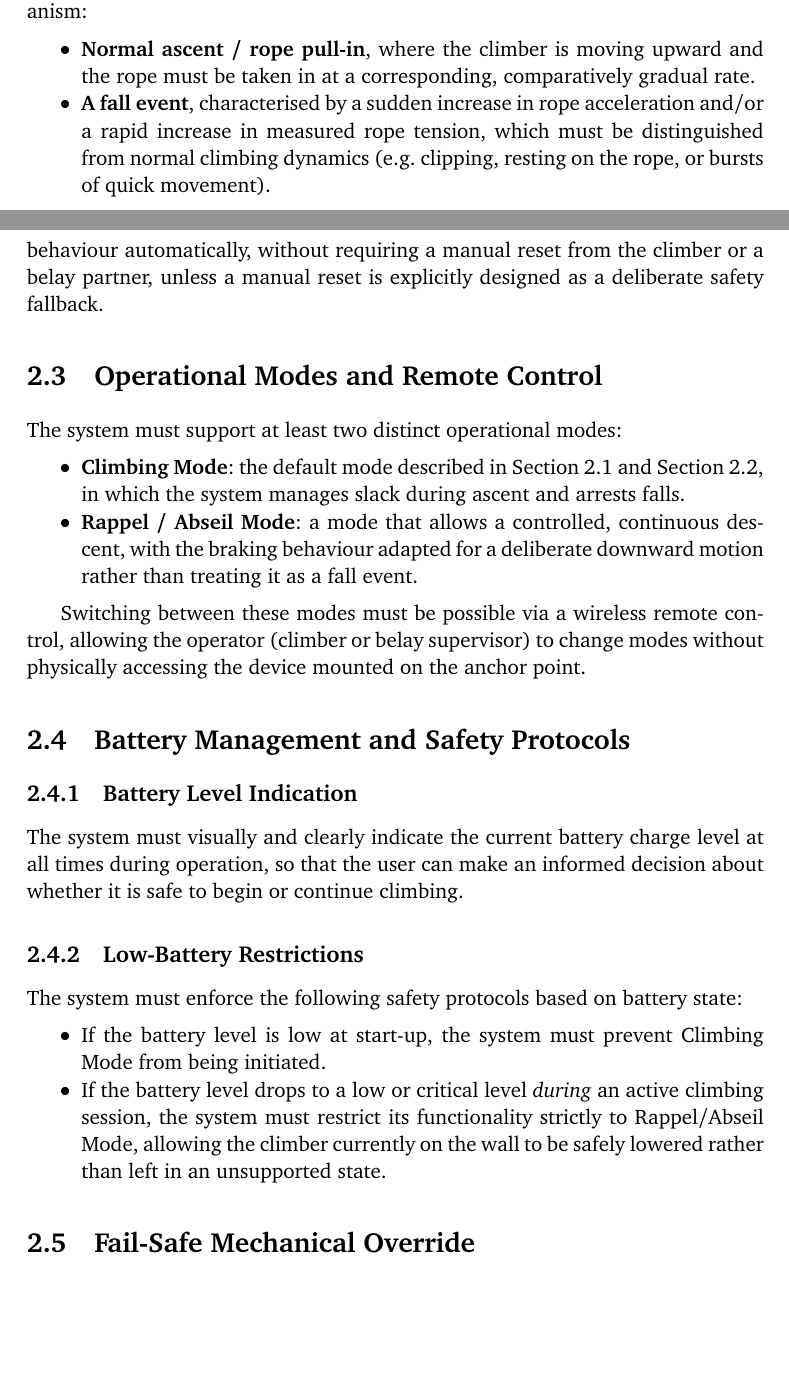
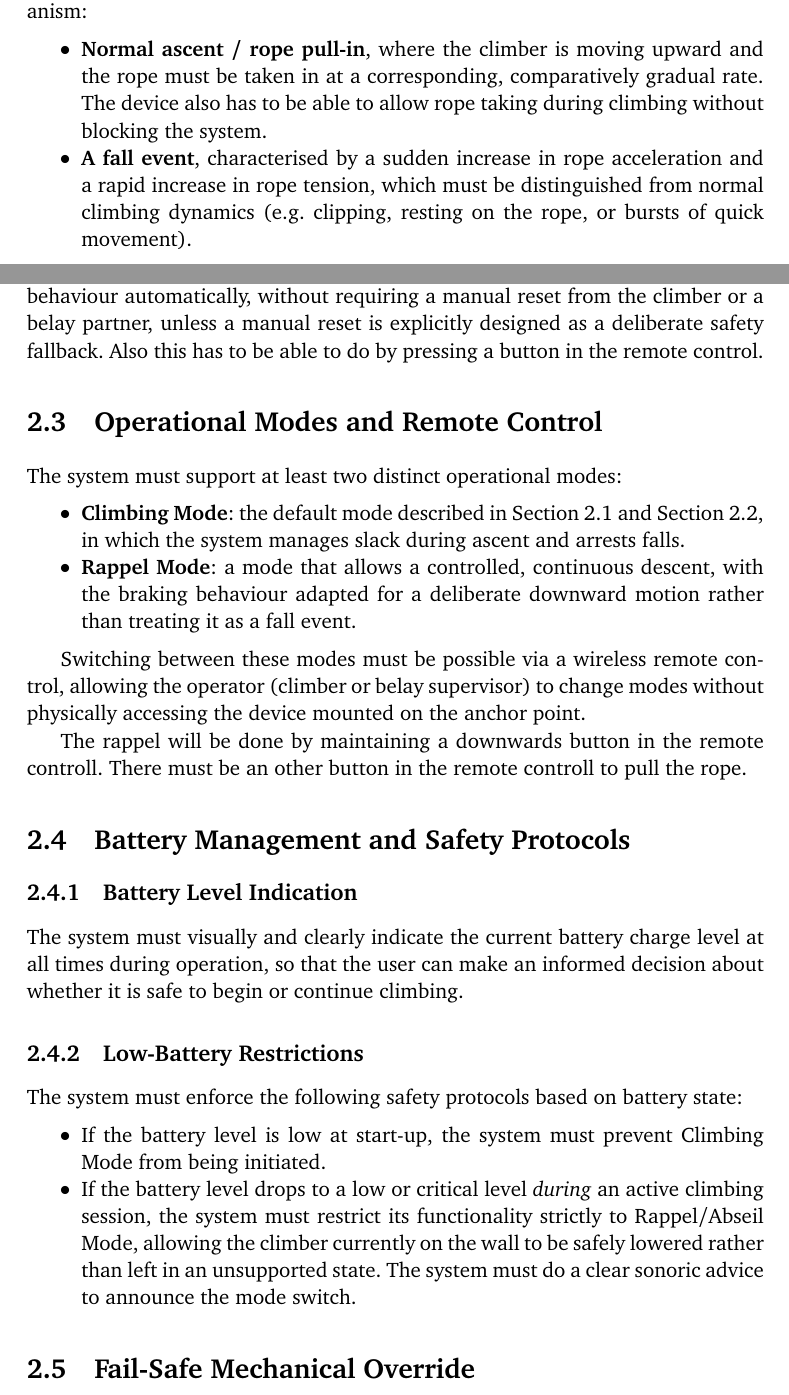
Before and after one commit to Pol-M/Sentinel, a LaTeX thesis (docs/thesis/Master Thesis/MasterThesis_PolMasFillat.tex, which reads docs/thesis/Master Thesis/chapters/02_functional_requirements.tex): two parts of pages 13 and 14 of 31, joined at a grey line, cut so that both start at the same text, the shorter picture padded with empty space. The pictures show the PDF file docs/thesis/Master Thesis/MasterThesis_PolMasFillat.pdf that the author committed with the source.

Commit message:
Documents updated

```diff
--- a/docs/thesis/Master Thesis/chapters/02_functional_requirements.tex
+++ b/docs/thesis/Master Thesis/chapters/02_functional_requirements.tex
@@ -19,9 +19,10 @@ involve rope moving through the mechanism:
 \begin{itemize}
     \item \textbf{Normal ascent / rope pull-in}, where the climber is
         moving upward and the rope must be taken in at a corresponding,
-        comparatively gradual rate.
+        comparatively gradual rate. The device also has to be able to allow
+        rope taking during climbing without blocking the system.
     \item \textbf{A fall event}, characterised by a sudden increase in
-        rope acceleration and/or a rapid increase in measured rope
+        rope acceleration and a rapid increase in rope
         tension, which must be distinguished from normal climbing
         dynamics (e.g.\ clipping, resting on the rope, or bursts of quick
         movement).
@@ -41,7 +42,8 @@ position (e.g.\ has regained a hold and is no longer hanging dynamically
 on the rope). Once this state is detected, the system must release the
 brake and resume normal slack-management behaviour automatically, without
 requiring a manual reset from the climber or a belay partner, unless a
-manual reset is explicitly designed as a deliberate safety fallback.
+manual reset is explicitly designed as a deliberate safety fallback. Also
+this has to be able to do by pressing a button in the remote control.
 
 \section{Operational Modes and Remote Control}
 \label{sec:fr-modes}
@@ -52,7 +54,7 @@ The system must support at least two distinct operational modes:
     \item \textbf{Climbing Mode}: the default mode described in
         \cref{sec:fr-slack-management} and \cref{sec:fr-post-fall}, in
         which the system manages slack during ascent and arrests falls.
-    \item \textbf{Rappel / Abseil Mode}: a mode that allows a controlled,
+    \item \textbf{Rappel Mode}: a mode that allows a controlled,
         continuous descent, with the braking behaviour adapted for a
         deliberate downward motion rather than treating it as a fall
         event.
@@ -61,6 +63,9 @@ The system must support at least two distinct operational modes:
 Switching between these modes must be possible via a wireless remote
 control, allowing the operator (climber or belay supervisor) to change
 modes without physically accessing the device mounted on the anchor point.
+
+The rappel will be done by maintaining a downwards button in the remote controll.
+There must be an other button in the remote controll to pull the rope.
 
 \section{Battery Management and Safety Protocols}
 \label{sec:fr-battery}
@@ -83,7 +88,8 @@ state:
         \emph{during} an active climbing session, the system must
         restrict its functionality strictly to Rappel/Abseil Mode,
         allowing the climber currently on the wall to be safely lowered
-        rather than left in an unsupported state.
+        rather than left in an unsupported state. The system must do a clear
+        sonoric advice to announce the mode switch.
 \end{itemize}
 
 \section{Fail-Safe Mechanical Override}
```
Also changed, not shown: docs/thesis/Master Thesis/MasterThesis_PolMasFillat.pdf, 2 other files.
